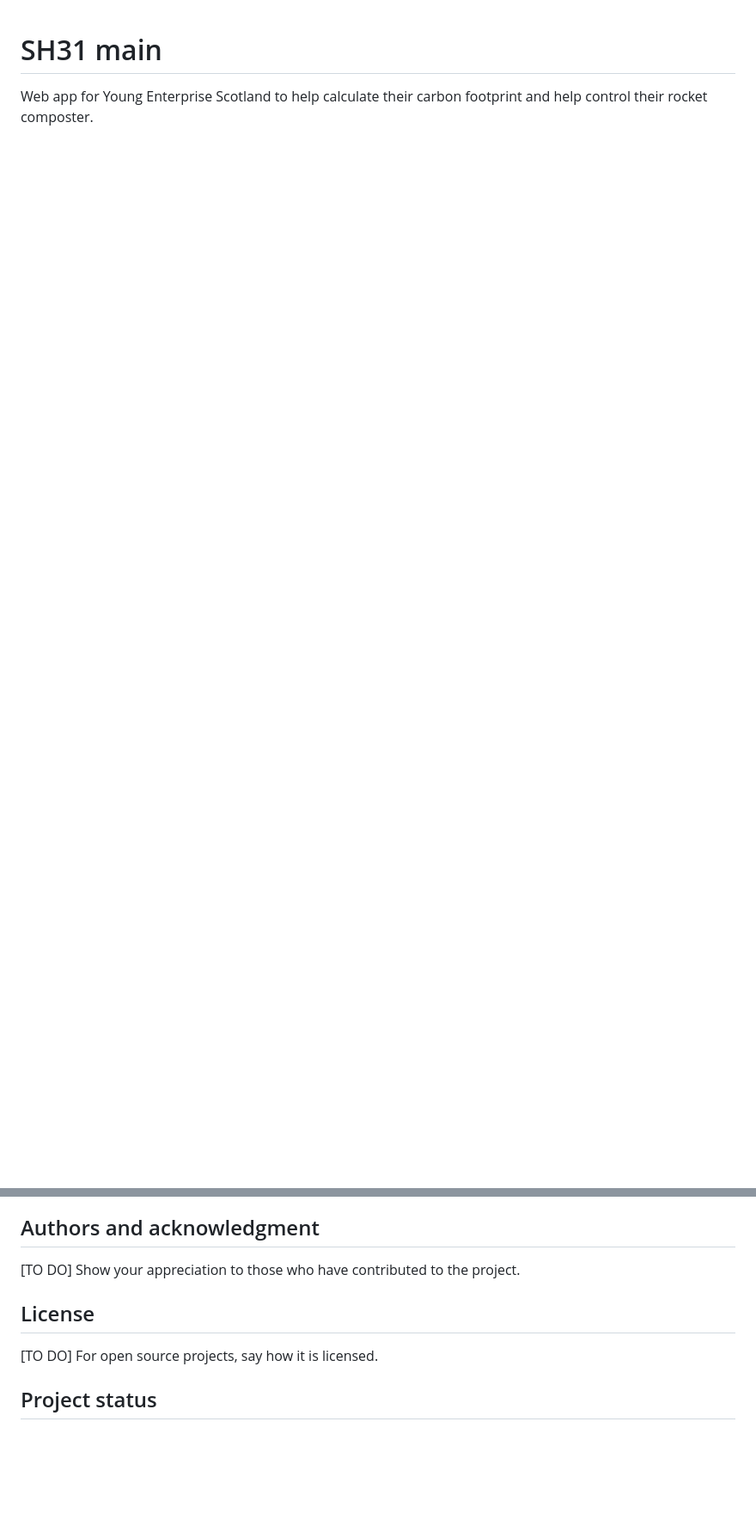
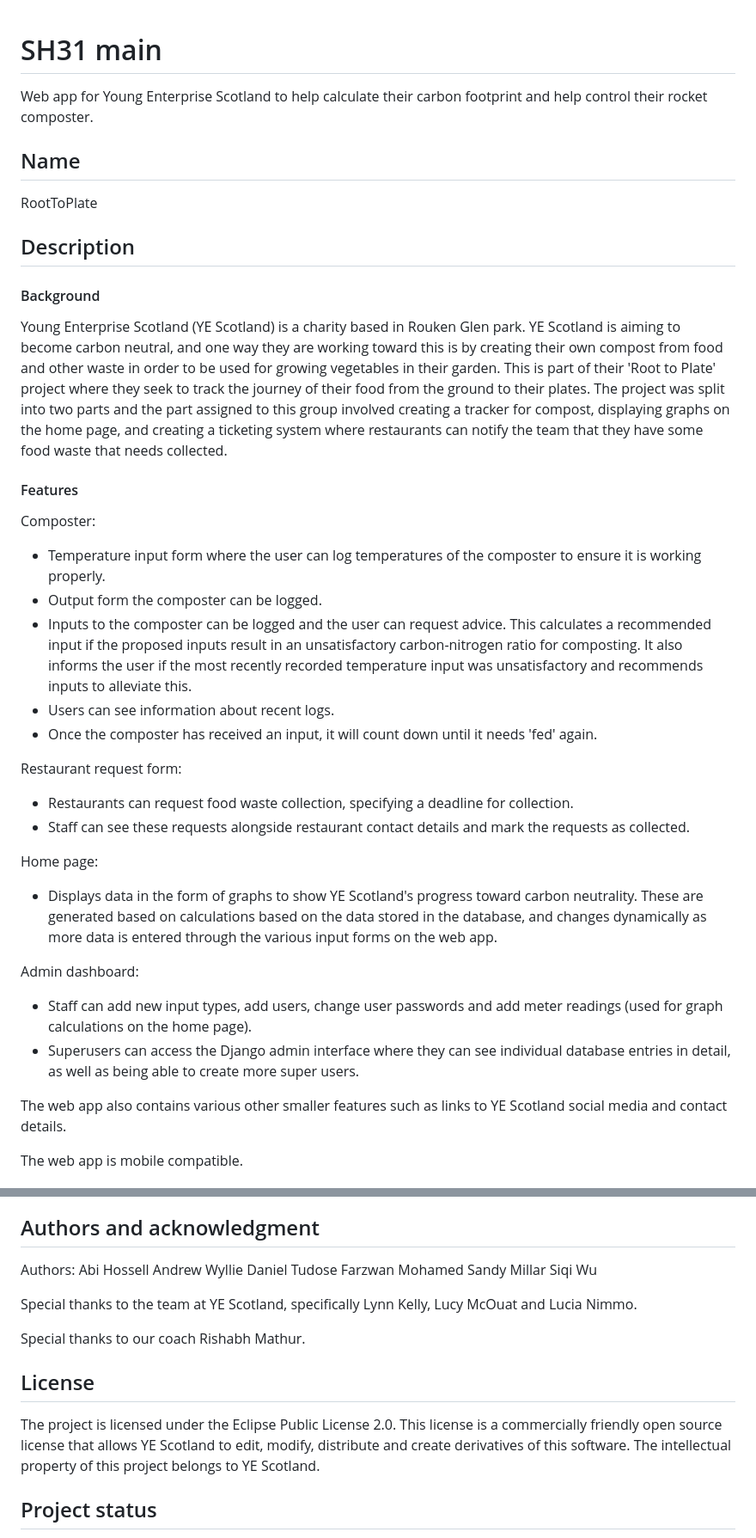
Before and after one commit to farz-1/RootToPlate, a Markdown page: README.md, 2 parts joined by grey strips. Shown: that part at 86% size. GitHub-like rendering; blank space fills up the shorter version.

```diff
--- a/README.md
+++ b/README.md
@@ -1,3 +1,35 @@
 # SH31 main
 
 Web app for Young Enterprise Scotland to help calculate their carbon footprint and help control their rocket composter.
+
+## Name
+RootToPlate
+
+## Description
+#### Background
+Young Enterprise Scotland (YE Scotland) is a charity based in Rouken Glen park. YE Scotland is aiming to become carbon neutral, and one way they are working toward this is by creating their own compost from food and other waste in order to be used for growing vegetables in their garden. This is part of their 'Root to Plate' project where they seek to track the journey of their food from the ground to their plates. The project was split into two parts and the part assigned to this group involved creating a tracker for compost, displaying graphs on the home page, and creating a ticketing system where restaurants can notify the team that they have some food waste that needs collected.
+
+#### Features
+Composter:
+- Temperature input form where the user can log temperatures of the composter to ensure it is working properly.
+- Output form the composter can be logged.
+- Inputs to the composter can be logged and the user can request advice. This calculates a recommended input if the proposed inputs result in an unsatisfactory carbon-nitrogen ratio for composting. It also informs the user if the most recently recorded temperature input was unsatisfactory and recommends inputs to alleviate this.
+- Users can see information about recent logs.
+- Once the composter has received an input, it will count down until it needs 'fed' again.
+
+Restaurant request form:
+- Restaurants can request food waste collection, specifying a deadline for collection.
+- Staff can see these requests alongside restaurant contact details and mark the requests as collected.
+
+Home page:
+- Displays data in the form of graphs to show YE Scotland's progress toward carbon neutrality. These are generated based on calculations based on the data stored in the database, and changes dynamically as more data is entered through the various input forms on the web app.
+
+Admin dashboard:
+- Staff can add new input types, add users, change user passwords and add meter readings (used for graph calculations on the home page).
+- Superusers can access the Django admin interface where they can see individual database entries in detail, as well as being able to create more super users.
+
+The web app also contains various other smaller features such as links to YE Scotland social media and contact details.
+
+The web app is mobile compatible.
+
+
@@ -99,10 +110,20 @@ The current implementation of the website is to be our final one but changes and
 Since the ownership has been transferred to the the customer , any contributions would have to be contracted through them to us. The acceptance of this contract is highly dependant on the availability of our developers.
 
 ## Authors and acknowledgment
-[TO DO] Show your appreciation to those who have contributed to the project.
+Authors:
+Abi Hossell
+Andrew Wyllie
+Daniel Tudose
+Farzwan Mohamed
+Sandy Millar
+Siqi Wu
+
+Special thanks to the team at YE Scotland, specifically Lynn Kelly, Lucy McOuat and Lucia Nimmo.
+
+Special thanks to our coach Rishabh Mathur.
 
 ## License
-[TO DO] For open source projects, say how it is licensed.
+The project is licensed under the Eclipse Public License 2.0. This license is a commercially friendly open source license that allows YE Scotland to edit, modify, distribute and create derivatives of this software. The intellectual property of this project belongs to YE Scotland.
 
 ## Project status
 As the project currently exists , it has sufficiently fulfilled all our the customers initial needs and requirements. The customer is free to build further on this project and contract us or look elsewhere as the code is made available to them.
```
Also changed, not shown: other parts of README.md (+25 -46 lines).
